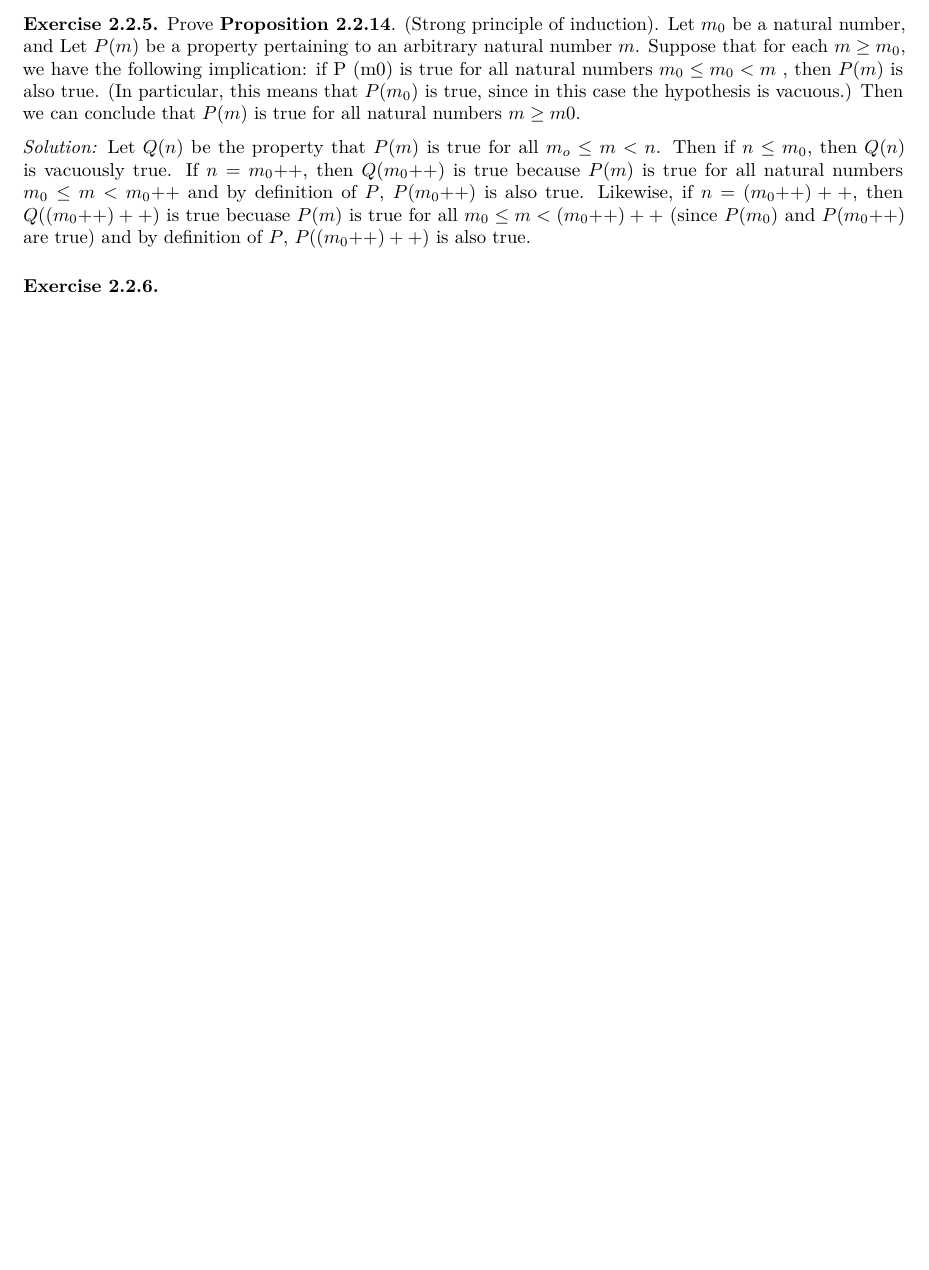
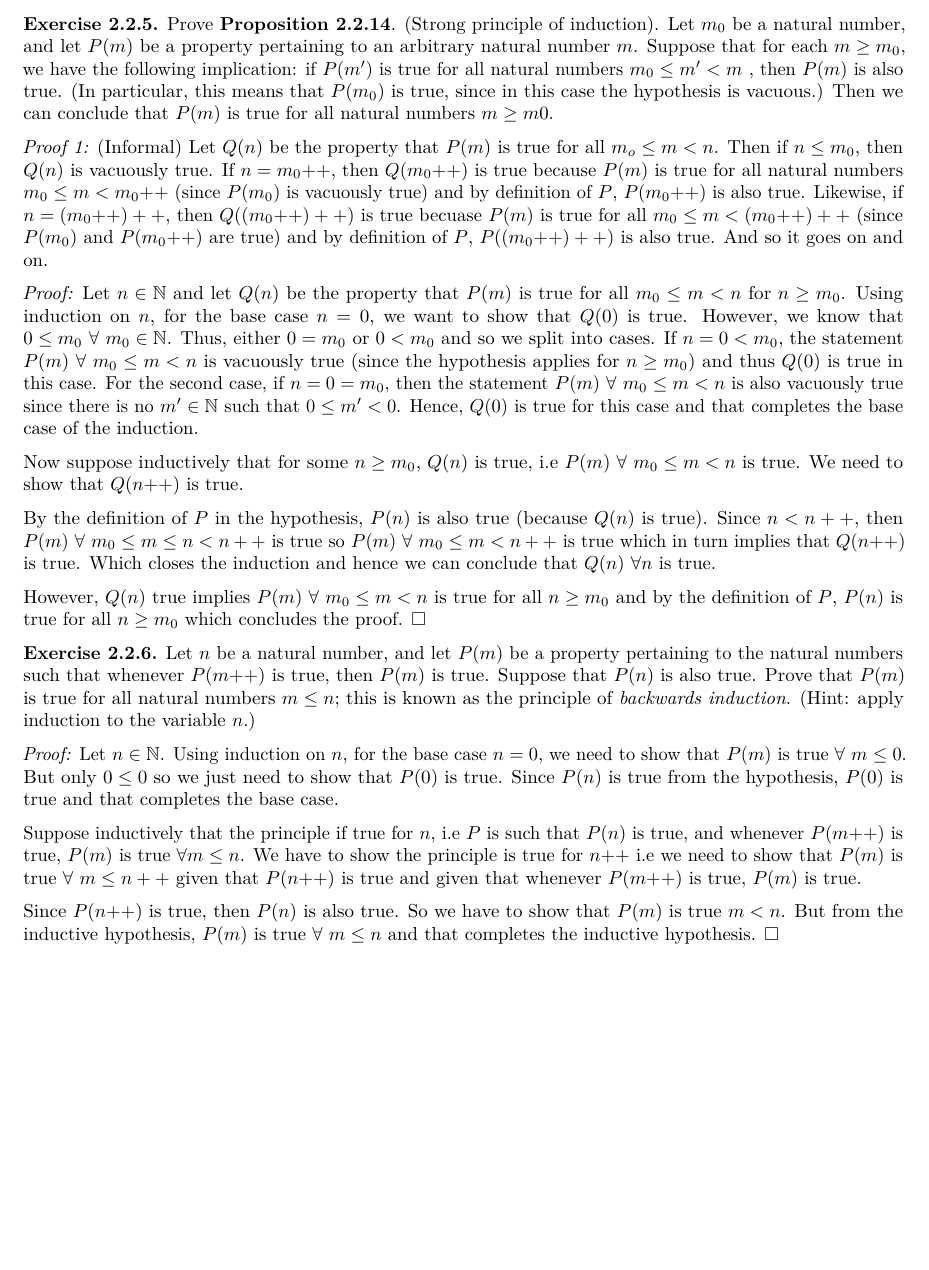
Before and after one commit to otsegun/tao_analysis, an R Markdown document (solution.Rmd): part of page 3 of 3, cut so that both start at the same text, the shorter picture padded with empty space. Rendered offline with R 4.5, knitr and Pandoc, then LaTeX, with nearby package versions.

Commit message:
Finished first part of chap 2

```diff
--- a/solution.Rmd
+++ b/solution.Rmd
@@ -103,9 +103,29 @@ Likewise, $b = a+d$, $d \ne 0$ implies $a\le b$ by \textbf{Definition 2.2.11} (O
 
 \end{enumerate}
 
-**Exercise 2.2.5.** Prove **Proposition 2.2.14**. (Strong principle of induction). Let $m_0$ be a natural number, and Let $P(m)$ be a property pertaining to an arbitrary natural number $m$. Suppose that for each $m \ge m_0$, we have the following implication: if P (m0) is true for all natural numbers $m_0 \le m_0 < m$ , then $P(m)$ is also true. (In particular,
-this means that $P(m_0)$ is true, since in this case the hypothesis is vacuous.) Then we can conclude that $P(m)$ is true for all natural numbers $m \ge m0$.
+**Exercise 2.2.5.** Prove **Proposition 2.2.14**. (Strong principle of induction). Let $m_0$ be a natural number, and let $P(m)$ be a property pertaining to an arbitrary natural number $m$. Suppose that for each $m \ge m_0$, we have the following implication: if $P(m')$ is true for all natural numbers $m_0 \le m' < m$ , then $P(m)$ is also true. (In particular, this means that $P(m_0)$ is true, since in this case the hypothesis is vacuous.) Then we can conclude that $P(m)$ is true for all natural numbers $m \ge m0$.
 
-*Solution:* Let $Q(n)$ be the property that $P(m)$ is true for all $m_o \le m < n$. Then if $n\le m_0$, then $Q(n)$ is vacuously true. If $n = m_0{++}$, then $Q(m_0{++})$ is true because $P(m)$ is true for all natural numbers $m_0 \le m < m_0{++}$ and by definition of $P$, $P(m_0{++})$ is also true. Likewise, if $n = (m_0{++})++$, then $Q((m_0{++})++)$ is true becuase  $P(m)$ is true for all $m_0 \le m < (m_0{++})++$ (since $P(m_0)$ and $P(m_0{++})$ are true) and by definition of $P$, $P((m_0{++})++)$ is also true.
+*Proof 1:* (Informal) Let $Q(n)$ be the property that $P(m)$ is true for all $m_o \le m < n$. Then if $n\le m_0$, then $Q(n)$ is vacuously true. If $n = m_0{++}$, then $Q(m_0{++})$ is true because $P(m)$ is true for all natural numbers $m_0 \le m < m_0{++}$ (since $P(m_0)$ is vacuously true) and by definition of $P$, $P(m_0{++})$ is also true. Likewise, if $n = (m_0{++})++$, then $Q((m_0{++})++)$ is true becuase  $P(m)$ is true for all $m_0 \le m < (m_0{++})++$ (since $P(m_0)$ and $P(m_0{++})$ are true) and by definition of $P$, $P((m_0{++})++)$ is also true. And so it goes on and on.
 
-### Exercise 2.2.6.
+
+*Proof:* Let $n\in \mathbb{N}$ and let $Q(n)$ be the property that $P(m)$ is true for all $m_0 \le m < n$ for $n\ge m_0$. Using induction on $n$, for the base case $n = 0$, we want to show that $Q(0)$ is true. However, we know that $0\le m_0\ \forall\ m_0 \in \mathbb{N}$. Thus, either $0 = m_0$ or $0<m_0$ and so we split into cases. If $n = 0 < m_0$, the statement $P(m)\ \forall\ m_0\le m < n$ is vacuously true (since the hypothesis applies for $n \ge m_0$) and thus $Q(0)$ is true in this case.  For the second case, if $n = 0 =m_0$, then the statement $P(m)\ \forall\ m_0\le m < n$ is also vacuously true since there is no $m' \in \mathbb{N}$ such that $0 \le m' <0$. Hence, $Q(0)$ is true for this case and that completes the base case of the induction.
+
+Now suppose inductively that for some $n\ge m_0$, $Q(n)$ is true, i.e $P(m)\ \forall\ m_0\le m < n$ is true. We need to show that $Q(n{++})$ is true.
+
+By the definition of $P$ in the hypothesis, $P(n)$ is also true (because $Q(n)$ is true). Since $n<n++$, then $P(m)\ \forall\ m_0\le m \le n < n++$ is true so $P(m)\ \forall\ m_0\le m < n++$ is true which in turn implies that $Q(n{++})$ is true. Which closes the induction and hence we can conclude that $Q(n)\ \forall n$ is true.
+
+However, $Q(n)$ true implies $P(m)\ \forall\ m_0\le m<n$ is true for all $n\ge m_0$ and by the definition of $P$, $P(n)$ is true  for all $n\ge m_0$ which concludes the proof. $\square$
+
+
+
+**Exercise 2.2.6.** Let $n$ be a natural number, and let $P(m)$ be a property pertaining to the natural numbers such that whenever $P(m{++})$ is true, then $P(m)$
+is true. Suppose that $P(n)$ is also true. Prove that $P(m)$ is true for all natural
+numbers $m \le n$; this is known as the principle of *backwards induction*. (Hint:
+apply induction to the variable $n$.)
+
+
+*Proof:* Let $n \in \mathbb{N}$. Using induction on $n$, for the base case $n = 0$, we need to show that $P(m)$ is true $\forall\ m\le 0$. But only $0\le 0$ so we just need to show that $P(0)$ is true. Since $P(n)$ is true from the hypothesis, $P(0)$ is true and that completes the base case.
+
+Suppose inductively that the principle if true for $n$, i.e $P$ is such that $P(n)$ is true, and whenever $P(m{++})$ is true, $P(m)$ is true $\forall m\le n$. We have to show the principle is true for $n{++}$ i.e we need to show that $P(m)$ is true $\forall\ m\le n++$ given that $P(n{++})$ is true and given that whenever $P(m{++})$ is true, $P(m)$ is true.
+
+Since $P(n{++})$ is true, then $P(n)$ is also true. So we have to show that $P(m)$ is true $m<n$. But from the inductive hypothesis, $P(m)$ is true $\forall$ $m\le n$ and that completes the inductive hypothesis. $\square$
```
